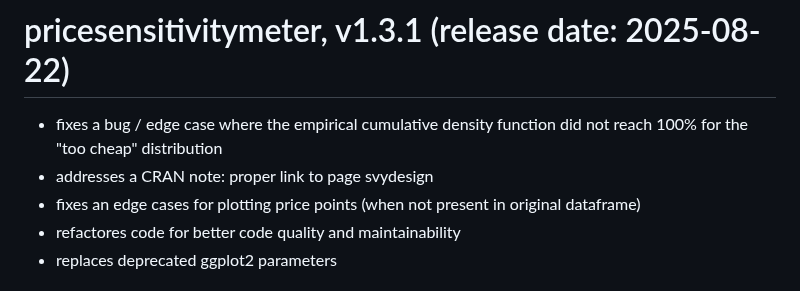
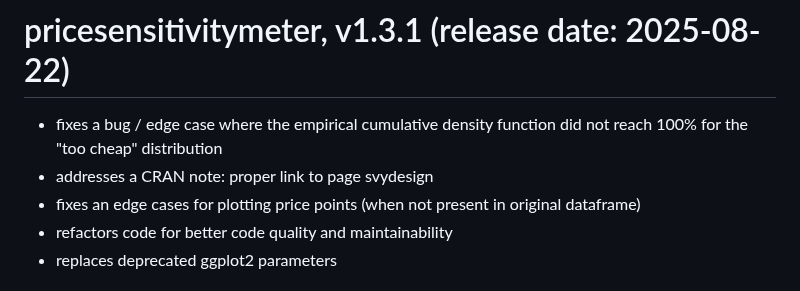
Before and after one commit to max-alletsee/pricesensitivitymeter, a Markdown page: NEWS.md, the part around the change. GitHub-like rendering.

Commit message:
fix typo

```diff
--- a/NEWS.md
+++ b/NEWS.md
@@ -5,7 +5,7 @@
 - fixes a bug / edge case where the empirical cumulative density function did not reach 100% for the "too cheap" distribution
 - addresses a CRAN note: proper link to page svydesign
 - fixes an edge cases for plotting price points (when not present in original dataframe)
-- refactores code for better code quality and maintainability
+- refactors code for better code quality and maintainability
 - replaces deprecated ggplot2 parameters
 
 # pricesensitivitymeter, v1.3.0 (release date: 2024-02-25)
```
